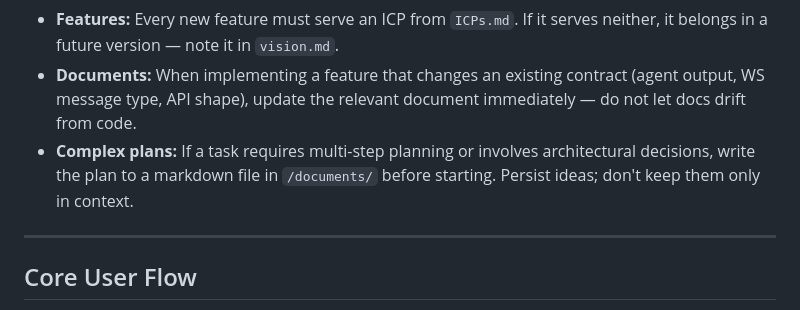
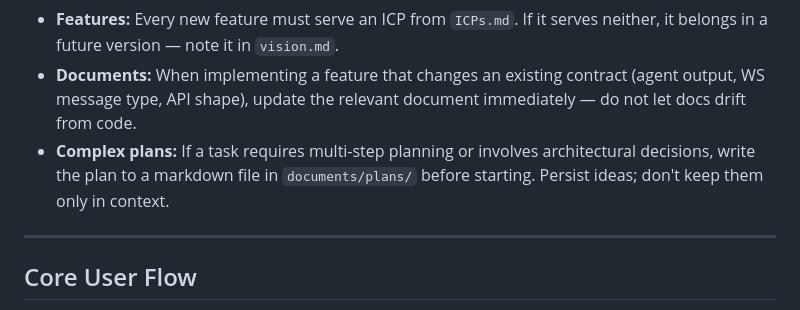
Before and after one commit to pelazas/drawtocloud, a Markdown page: CLAUDE.md, the part around the change. GitHub-like rendering.

```diff
--- a/CLAUDE.md
+++ b/CLAUDE.md
@@ -23,7 +23,7 @@ Before writing any code, read the relevant documents. These are not optional —
 - **Data:** Every new data shape (agent input/output, WS message, API payload) must be documented in `data-reference.md`.
 - **Features:** Every new feature must serve an ICP from `ICPs.md`. If it serves neither, it belongs in a future version — note it in `vision.md`.
 - **Documents:** When implementing a feature that changes an existing contract (agent output, WS message type, API shape), update the relevant document immediately — do not let docs drift from code.
-- **Complex plans:** If a task requires multi-step planning or involves architectural decisions, write the plan to a markdown file in `/documents/` before starting. Persist ideas; don't keep them only in context.
+- **Complex plans:** If a task requires multi-step planning or involves architectural decisions, write the plan to a markdown file in `documents/plans/` before starting. Persist ideas; don't keep them only in context.
 
 ---
 
```
Also changed, not shown: .claude/commands/fix-issue.md (added, +35 -0 lines), documents/plans/pre-gen-refactor-plan.md (renamed from documents/pre-gen-refactor-plan.md).
